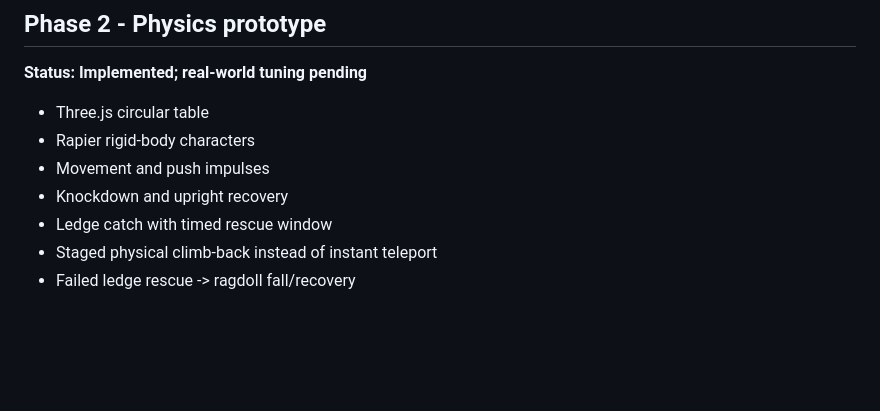
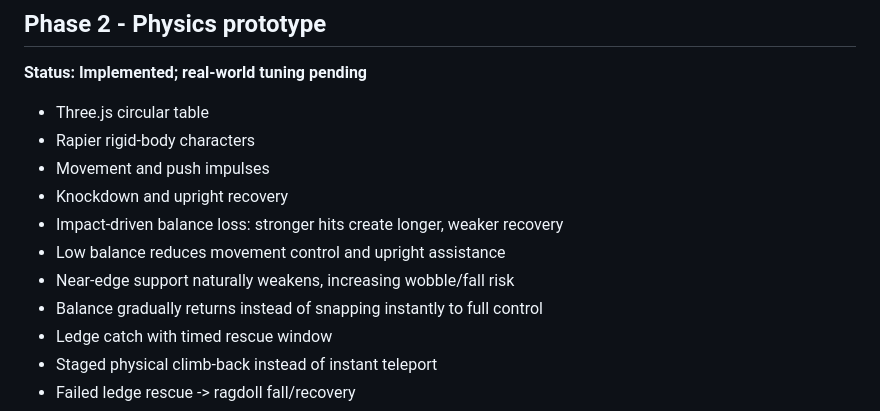
Before and after one commit to exasdwyh-commits/waiting-entertainment-prototype, a Markdown page: docs/ROADMAP.md, the part around the change. GitHub-like rendering; blank space fills up the shorter version.

Commit message:
docs: record impact-driven balance and stagger recovery

```diff
--- a/docs/ROADMAP.md
+++ b/docs/ROADMAP.md
@@ -38,6 +38,10 @@ Commercial/admin systems remain lower priority than game quality.
 - Rapier rigid-body characters
 - Movement and push impulses
 - Knockdown and upright recovery
+- Impact-driven balance loss: stronger hits create longer, weaker recovery
+- Low balance reduces movement control and upright assistance
+- Near-edge support naturally weakens, increasing wobble/fall risk
+- Balance gradually returns instead of snapping instantly to full control
 - Ledge catch with timed rescue window
 - Staged physical climb-back instead of instant teleport
 - Failed ledge rescue -> ragdoll fall/recovery
```
